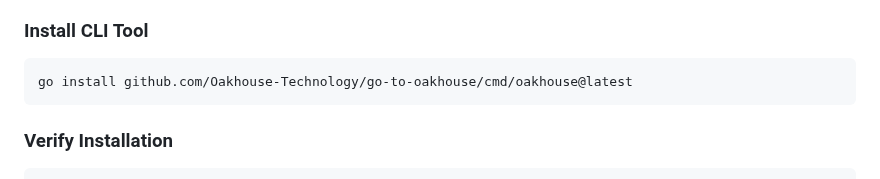
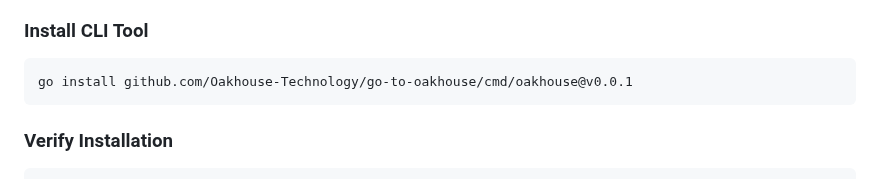
Before and after one commit to Oakhouse-IoT-Solutions/go-to-oakhouse, a Markdown page: DOCUMENTATION.md, the part around the change. Rendered like a GitHub page.

````diff
--- a/DOCUMENTATION.md
+++ b/DOCUMENTATION.md
@@ -32,7 +32,7 @@
 ### Install CLI Tool
 
 ```bash
-go install github.com/Oakhouse-Technology/go-to-oakhouse/cmd/oakhouse@latest
+go install github.com/Oakhouse-Technology/go-to-oakhouse/cmd/oakhouse@v0.0.1
 ```
 
 ### Verify Installation
````
Also changed, not shown: PHILOSOPHY.md (+1 -1 lines), README.md (+1 -1 lines).
